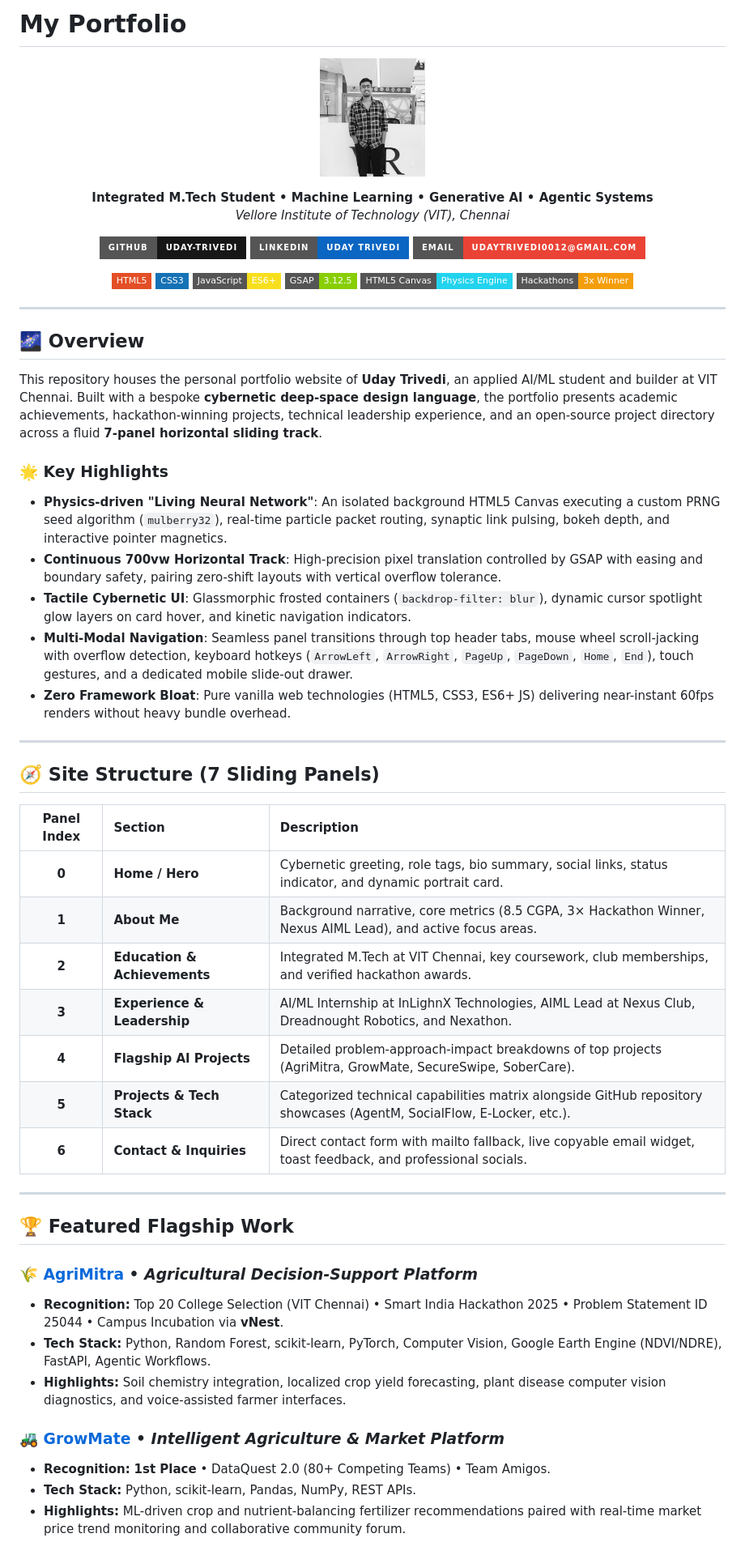
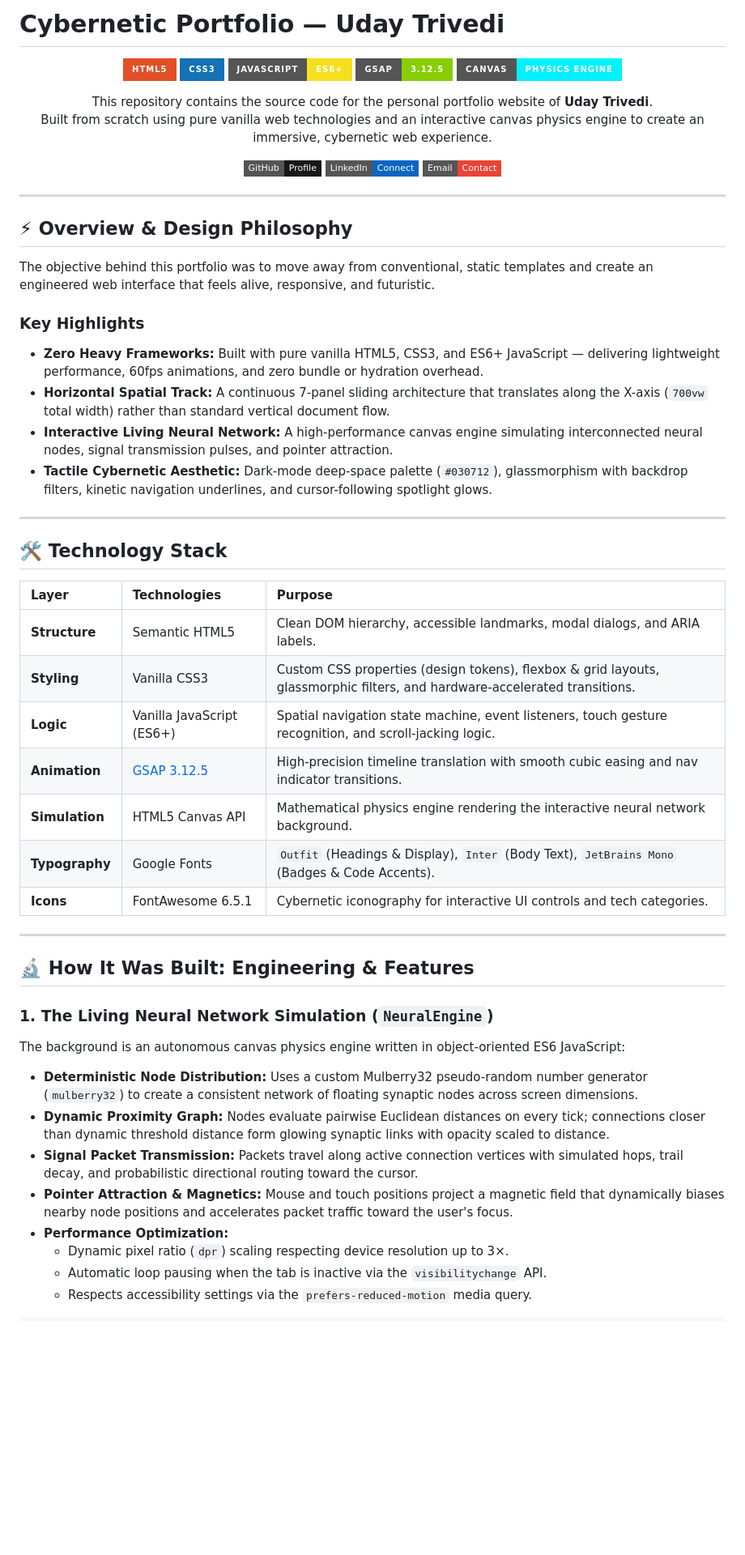
Before and after one commit to Uday-Trivedi/my-portfolio, a Markdown page: README.md, the part around one of its changes. Shown at 81% size. Drawn GitHub-style; badges without logos; blank space fills up the shorter version.

```diff
--- a/README.md
+++ b/README.md
@@ -1,68 +1,63 @@
-# My Portfolio
+# Cybernetic Portfolio — Uday Trivedi
 
 <p align="center">
-  <img src="udayimage.jpeg" alt="Uday Trivedi" width="130" style="border-radius: 50%; border: 3px solid #38bdf8; box-shadow: 0 0 25px rgba(56, 189, 248, 0.4);" />
+  <img src="https://img.shields.io/badge/HTML5-E34F26?style=for-the-badge&logo=html5&logoColor=white" alt="HTML5" />
+  <img src="https://img.shields.io/badge/CSS3-1572B6?style=for-the-badge&logo=css3&logoColor=white" alt="CSS3" />
+  <img src="https://img.shields.io/badge/JavaScript-ES6+-F7DF1E?style=for-the-badge&logo=javascript&logoColor=black" alt="JavaScript" />
+  <img src="https://img.shields.io/badge/GSAP-3.12.5-88CE02?style=for-the-badge&logo=greensock&logoColor=white" alt="GSAP" />
+  <img src="https://img.shields.io/badge/Canvas-Physics%20Engine-00f2fe?style=for-the-badge" alt="HTML5 Canvas" />
 </p>
 
 <p align="center">
-  <strong>Integrated M.Tech Student &bull; Machine Learning &bull; Generative AI &bull; Agentic Systems</strong><br>
-  <em>Vellore Institute of Technology (VIT), Chennai</em>
+  This repository contains the source code for the personal portfolio website of <strong>Uday Trivedi</strong>.<br>
+  Built from scratch using pure vanilla web technologies and an interactive canvas physics engine to create an immersive, cybernetic web experience.
 </p>
 
 <p align="center">
-  <a href="https://github.com/Uday-Trivedi"><img src="https://img.shields.io/badge/GitHub-Uday--Trivedi-181717?style=for-the-badge&logo=github&logoColor=white" alt="GitHub" /></a>
-  <a href="https://www.linkedin.com/in/uday-trivedi-2b62a7293"><img src="https://img.shields.io/badge/LinkedIn-Uday%20Trivedi-0A66C2?style=for-the-badge&logo=linkedin&logoColor=white" alt="LinkedIn" /></a>
-  <a href="mailto:udaytrivedi0012@gmail.com"><img src="https://img.shields.io/badge/Email-udaytrivedi0012%40gmail.com-EA4335?style=for-the-badge&logo=gmail&logoColor=white" alt="Email" /></a>
-</p>
-
-<p align="center">
-  <img src="https://img.shields.io/badge/HTML5-E34F26?style=flat-square&logo=html5&logoColor=white" alt="HTML5" />
-  <img src="https://img.shields.io/badge/CSS3-1572B6?style=flat-square&logo=css3&logoColor=white" alt="CSS3" />
-  <img src="https://img.shields.io/badge/JavaScript-ES6+-F7DF1E?style=flat-square&logo=javascript&logoColor=black" alt="JavaScript" />
-  <img src="https://img.shields.io/badge/GSAP-3.12.5-88CE02?style=flat-square&logo=greensock&logoColor=white" alt="GSAP" />
-  <img src="https://img.shields.io/badge/HTML5%20Canvas-Physics%20Engine-22d3ee?style=flat-square" alt="Canvas" />
-  <img src="https://img.shields.io/badge/Hackathons-3x%20Winner-f59e0b?style=flat-square" alt="3x Hackathon Winner" />
+  <a href="https://github.com/Uday-Trivedi"><img src="https://img.shields.io/badge/GitHub-Profile-181717?style=flat-square&logo=github&logoColor=white" alt="GitHub" /></a>
+  <a href="https://www.linkedin.com/in/uday-trivedi-2b62a7293"><img src="https://img.shields.io/badge/LinkedIn-Connect-0A66C2?style=flat-square&logo=linkedin&logoColor=white" alt="LinkedIn" /></a>
+  <a href="mailto:udaytrivedi0012@gmail.com"><img src="https://img.shields.io/badge/Email-Contact-EA4335?style=flat-square&logo=gmail&logoColor=white" alt="Email" /></a>
 </p>
 
 ---
 
-## 🌌 Overview
+## ⚡ Overview & Design Philosophy
 
-This repository houses the personal portfolio website of **Uday Trivedi**, an applied AI/ML student and builder at VIT Chennai. Built with a bespoke **cybernetic deep-space design language**, the portfolio presents academic achievements, hackathon-winning projects, technical leadership experience, and an open-source project directory across a fluid **7-panel horizontal sliding track**.
+The objective behind this portfolio was to move away from conventional, static templates and create an engineered web interface that feels alive, responsive, and futuristic.
 
-### 🌟 Key Highlights
-
-- **Physics-driven "Living Neural Network"**: An isolated background HTML5 Canvas executing a custom PRNG seed algorithm (`mulberry32`), real-time particle packet routing, synaptic link pulsing, bokeh depth, and interactive pointer magnetics.
-- **Continuous 700vw Horizontal Track**: High-precision pixel translation controlled by GSAP with easing and boundary safety, pairing zero-shift layouts with vertical overflow tolerance.
-- **Tactile Cybernetic UI**: Glassmorphic frosted containers (`backdrop-filter: blur`), dynamic cursor spotlight glow layers on card hover, and kinetic navigation indicators.
-- **Multi-Modal Navigation**: Seamless panel transitions through top header tabs, mouse wheel scroll-jacking with overflow detection, keyboard hotkeys (`ArrowLeft`, `ArrowRight`, `PageUp`, `PageDown`, `Home`, `End`), touch gestures, and a dedicated mobile slide-out drawer.
-- **Zero Framework Bloat**: Pure vanilla web technologies (HTML5, CSS3, ES6+ JS) delivering near-instant 60fps renders without heavy bundle overhead.
+### Key Highlights
+- **Zero Heavy Frameworks:** Built with pure vanilla HTML5, CSS3, and ES6+ JavaScript — delivering lightweight performance, 60fps animations, and zero bundle or hydration overhead.
+- **Horizontal Spatial Track:** A continuous 7-panel sliding architecture that translates along the X-axis (`700vw` total width) rather than standard vertical document flow.
+- **Interactive Living Neural Network:** A high-performance canvas engine simulating interconnected neural nodes, signal transmission pulses, and pointer attraction.
+- **Tactile Cybernetic Aesthetic:** Dark-mode deep-space palette (`#030712`), glassmorphism with backdrop filters, kinetic navigation underlines, and cursor-following spotlight glows.
 
 ---
 
-## 🧭 Site Structure (7 Sliding Panels)
+## 🛠️ Technology Stack
 
-| Panel Index | Section | Description |
-|:---:|:---|:---|
-| **0** | **Home / Hero** | Cybernetic greeting, role tags, bio summary, social links, status indicator, and dynamic portrait card. |
-| **1** | **About Me** | Background narrative, core metrics (8.5 CGPA, 3× Hackathon Winner, Nexus AIML Lead), and active focus areas. |
-| **2** | **Education & Achievements** | Integrated M.Tech at VIT Chennai, key coursework, club memberships, and verified hackathon awards. |
-| **3** | **Experience & Leadership** | AI/ML Internship at InLighnX Technologies, AIML Lead at Nexus Club, Dreadnought Robotics, and Nexathon. |
-| **4** | **Flagship AI Projects** | Detailed problem-approach-impact breakdowns of top projects (AgriMitra, GrowMate, SecureSwipe, SoberCare). |
-| **5** | **Projects & Tech Stack** | Categorized technical capabilities matrix alongside GitHub repository showcases (AgentM, SocialFlow, E-Locker, etc.). |
-| **6** | **Contact & Inquiries** | Direct contact form with mailto fallback, live copyable email widget, toast feedback, and professional socials. |
+| Layer | Technologies | Purpose |
+|:---|:---|:---|
+| **Structure** | Semantic HTML5 | Clean DOM hierarchy, accessible landmarks, modal dialogs, and ARIA labels. |
+| **Styling** | Vanilla CSS3 | Custom CSS properties (design tokens), flexbox & grid layouts, glassmorphic filters, and hardware-accelerated transitions. |
+| **Logic** | Vanilla JavaScript (ES6+) | Spatial navigation state machine, event listeners, touch gesture recognition, and scroll-jacking logic. |
+| **Animation** | [GSAP 3.12.5](https://greensock.com/gsap/) | High-precision timeline translation with smooth cubic easing and nav indicator transitions. |
+| **Simulation** | HTML5 Canvas API | Mathematical physics engine rendering the interactive neural network background. |
+| **Typography** | Google Fonts | `Outfit` (Headings & Display), `Inter` (Body Text), `JetBrains Mono` (Badges & Code Accents). |
+| **Icons** | FontAwesome 6.5.1 | Cybernetic iconography for interactive UI controls and tech categories. |
 
 ---
 
-## 🏆 Featured Flagship Work
+## 🔬 How It Was Built: Engineering & Features
 
-### 🌾 [AgriMitra](https://github.com/Uday-Trivedi) &bull; *Agricultural Decision-Support Platform*
-- **Recognition:** Top 20 College Selection (VIT Chennai) &bull; Smart India Hackathon 2025 &bull; Problem Statement ID 25044 &bull; Campus Incubation via **vNest**.
-- **Tech Stack:** Python, Random Forest, scikit-learn, PyTorch, Computer Vision, Google Earth Engine (NDVI/NDRE), FastAPI, Agentic Workflows.
-- **Highlights:** Soil chemistry integration, localized crop yield forecasting, plant disease computer vision diagnostics, and voice-assisted farmer interfaces.
+### 1. The Living Neural Network Simulation (`NeuralEngine`)
+The background is an autonomous canvas physics engine written in object-oriented ES6 JavaScript:
 
-### 🚜 [GrowMate](https://github.com/Uday-Trivedi) &bull; *Intelligent Agriculture & Market Platform*
-- **Recognition:** **1st Place** &bull; DataQuest 2.0 (80+ Competing Teams) &bull; Team Amigos.
-- **Tech Stack:** Python, scikit-learn, Pandas, NumPy, REST APIs.
-- **Highlights:** ML-driven crop and nutrient-balancing fertilizer recommendations paired with real-time market price trend monitoring and collaborative community forum.
+- **Deterministic Node Distribution:** Uses a custom Mulberry32 pseudo-random number generator (`mulberry32`) to create a consistent network of floating synaptic nodes across screen dimensions.
+- **Dynamic Proximity Graph:** Nodes evaluate pairwise Euclidean distances on every tick; connections closer than dynamic threshold distance form glowing synaptic links with opacity scaled to distance.
+- **Signal Packet Transmission:** Packets travel along active connection vertices with simulated hops, trail decay, and probabilistic directional routing toward the cursor.
+- **Pointer Attraction & Magnetics:** Mouse and touch positions project a magnetic field that dynamically biases nearby node positions and accelerates packet traffic toward the user's focus.
+- **Performance Optimization:**
+  - Dynamic pixel ratio (`dpr`) scaling respecting device resolution up to 3×.
+  - Automatic loop pausing when the tab is inactive via the `visibilitychange` API.
+  - Respects accessibility settings via the `prefers-reduced-motion` media query.
 
```
Also changed, not shown: other parts of README.md (+82 -88 lines).
